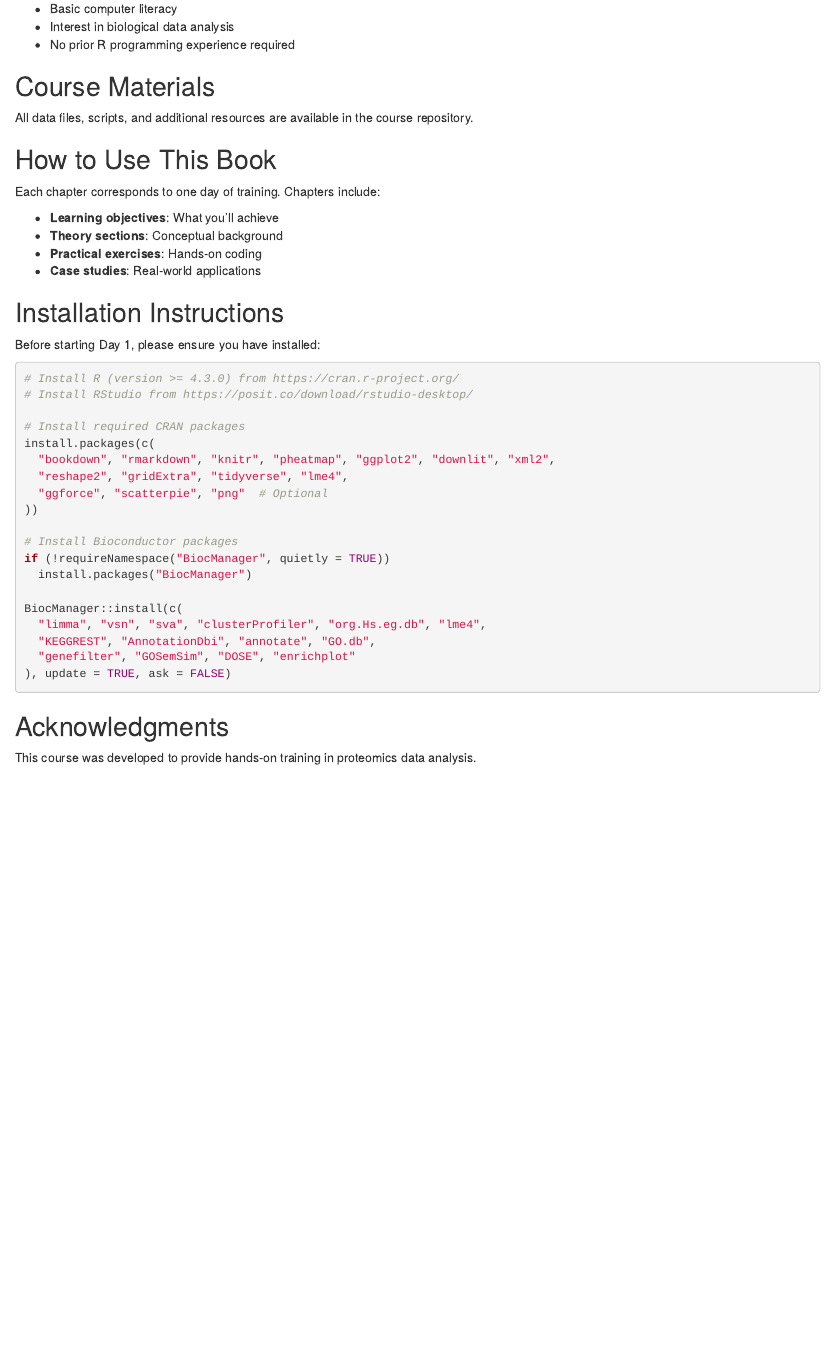
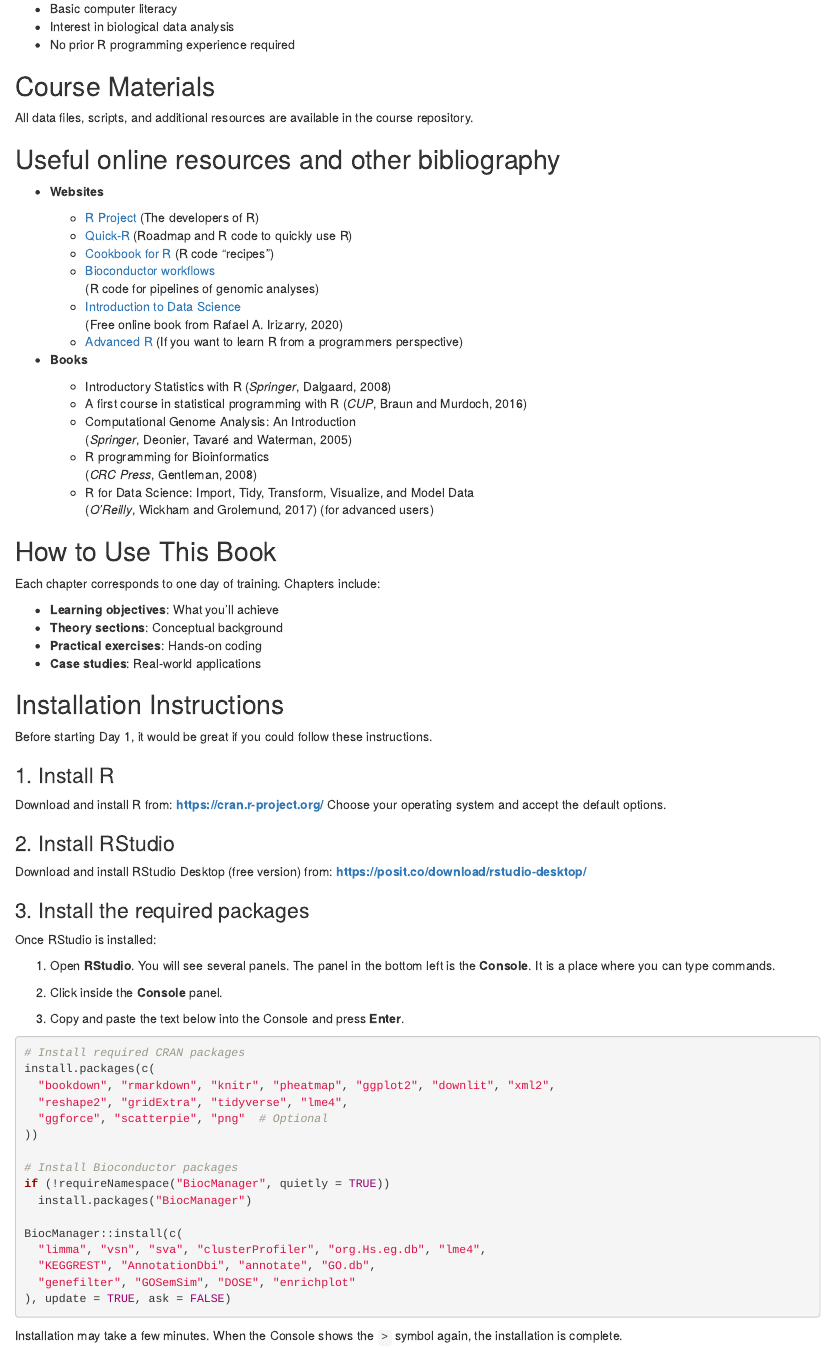
Before and after one commit to lodiag-holocron/r4proteomics, an R Markdown document (index.Rmd): the page in a window 1100 px wide, from 780 px down. Rendered offline with R 4.5, knitr and Pandoc, with nearby package versions; drawn as R Markdown's standard HTML page in place of the format the file asks for.

Commit message:
Introduced a section on useful resources for R. Made the installation instructions simpler for people that never used R.

````diff
--- a/index.Rmd
+++ b/index.Rmd
@@ -56,6 +56,30 @@ You will learn:
 
 All data files, scripts, and additional resources are available in the course repository.
 
+## Useful online resources and other bibliography {.unnumbered}
+
+- **Websites**
+
+  - [R Project](http://www.r-project.org/) (The developers of R)
+  - [Quick-R](http://www.statmethods.net/) (Roadmap and R code to quickly use R)
+  - [Cookbook for R](http://www.cookbook-r.com/) (R code “recipes”)
+  - [Bioconductor workflows](http://bioconductor.org/packages/release/BiocViews.html#___Workflow)
+    (R code for pipelines of genomic analyses)
+  - [Introduction to Data Science](https://rafalab.github.io/dsbook/)
+    (Free online book from Rafael A. Irizarry, 2020)
+  - [Advanced R](http://adv-r.had.co.nz/) (If you want to learn R from a programmers perspective)
+
+- **Books**
+
+  - Introductory Statistics with R (*Springer*, Dalgaard, 2008)
+  - A first course in statistical programming with R (*CUP*, Braun and Murdoch, 2016)
+  - Computational Genome Analysis: An Introduction
+    (*Springer*, Deonier, Tavaré and Waterman, 2005)
+  - R programming for Bioinformatics
+    (*CRC Press*, Gentleman, 2008)
+  - R for Data Science: Import, Tidy, Transform, Visualize, and Model Data
+    (*O’Reilly*, Wickham and Grolemund, 2017) (for advanced users)
+
 ## How to Use This Book {.unnumbered}
 
 Each chapter corresponds to one day of training. Chapters include:
@@ -67,12 +91,31 @@ Each chapter corresponds to one day of training. Chapters include:
 
 ## Installation Instructions {.unnumbered}
 
-Before starting Day 1, please ensure you have installed:
+Before starting Day 1, it would be great if you could follow these instructions.
+
+### 1. Install R {.unnumbered}
+
+Download and install R from:
+**[https://cran.r-project.org/](https://cran.r-project.org/)**
+Choose your operating system and accept the default options.
+
+### 2. Install RStudio {.unnumbered}
+
+Download and install RStudio Desktop (free version) from:
+**[https://posit.co/download/rstudio-desktop/](https://posit.co/download/rstudio-desktop/)**
+
+### 3. Install the required packages {.unnumbered}
+
+Once RStudio is installed:
+
+1. Open **RStudio**.
+   You will see several panels. The panel in the bottom left is the **Console**. It is a place where you can type commands.
+
+2. Click inside the **Console** panel.
+
+3. Copy and paste the text below into the Console and press **Enter**.
 
 ```{r eval=FALSE}
-# Install R (version >= 4.3.0) from https://cran.r-project.org/
-# Install RStudio from https://posit.co/download/rstudio-desktop/
-
 # Install required CRAN packages
 install.packages(c(
   "bookdown", "rmarkdown", "knitr", "pheatmap", "ggplot2", "downlit", "xml2",
@@ -91,6 +134,9 @@ BiocManager::install(c(
 ), update = TRUE, ask = FALSE)
 ```
 
+Installation may take a few minutes.
+When the Console shows the `>` symbol again, the installation is complete.
+
 ## Acknowledgments {.unnumbered}
 
 This course was developed to provide hands-on training in proteomics data analysis.
````
